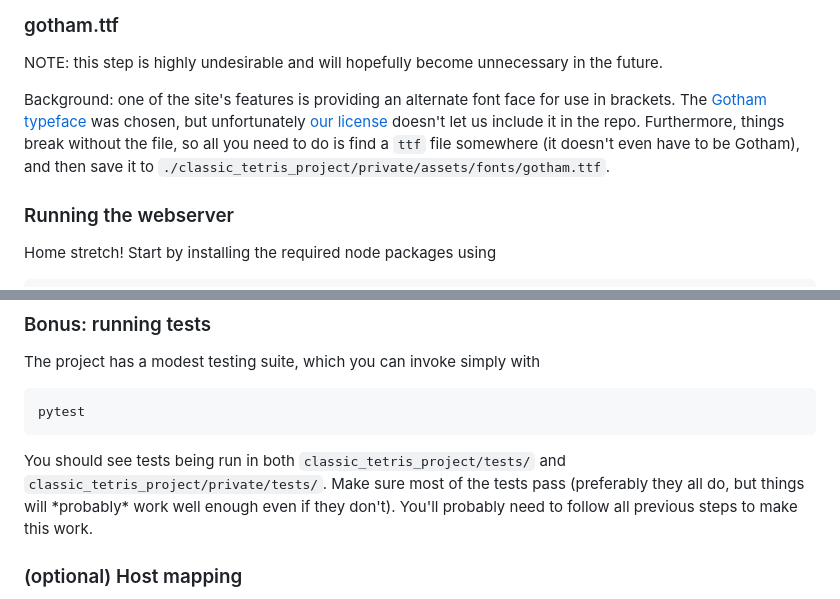
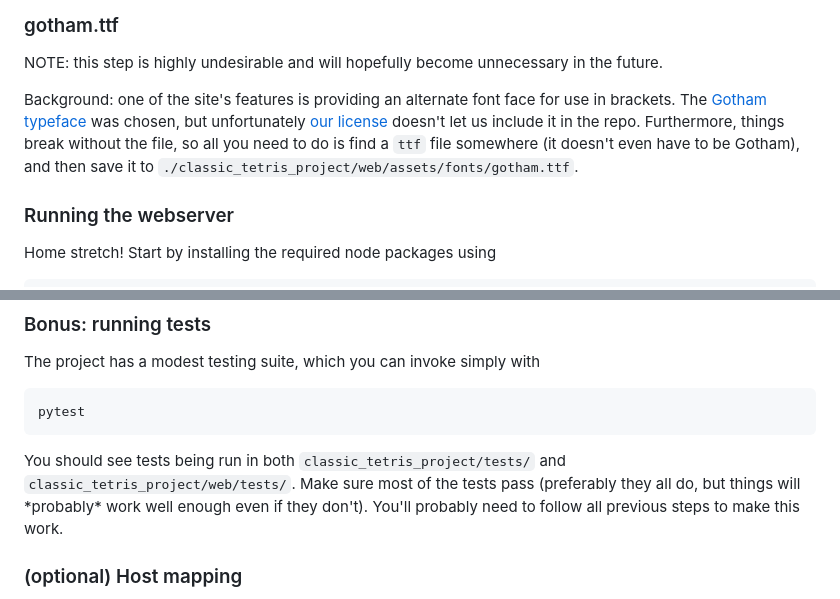
Before and after one commit to professor-l/classic-tetris-project, a Markdown page: docs/SETUP_WEB.md, 2 parts joined by grey strips. Drawn GitHub-style.

````diff
--- a/docs/SETUP_WEB.md
+++ b/docs/SETUP_WEB.md
@@ -34,7 +34,7 @@ python manage.py createsuperuser
 
 NOTE: this step is highly undesirable and will hopefully become unnecessary in the future.
 
-Background: one of the site's features is providing an alternate font face for use in brackets. The [Gotham typeface](https://typography.com/fonts/gotham/overview) was chosen, but unfortunately [our license](/LICENSE) doesn't let us include it in the repo. Furthermore, things break without the file, so all you need to do is find a `ttf` file somewhere (it doesn't even have to be Gotham), and then save it to `./classic_tetris_project/private/assets/fonts/gotham.ttf`.
+Background: one of the site's features is providing an alternate font face for use in brackets. The [Gotham typeface](https://typography.com/fonts/gotham/overview) was chosen, but unfortunately [our license](/LICENSE) doesn't let us include it in the repo. Furthermore, things break without the file, so all you need to do is find a `ttf` file somewhere (it doesn't even have to be Gotham), and then save it to `./classic_tetris_project/web/assets/fonts/gotham.ttf`.
 
 ### Running the webserver
 
@@ -60,7 +60,7 @@ The project has a modest testing suite, which you can invoke simply with
 ```bash
 pytest
 ```
-You should see tests being run in both `classic_tetris_project/tests/` and `classic_tetris_project/private/tests/`. Make sure most of the tests pass (preferably they all do, but things will \*probably* work well enough even if they don't). You'll probably need to follow all previous steps to make this work.
+You should see tests being run in both `classic_tetris_project/tests/` and `classic_tetris_project/web/tests/`. Make sure most of the tests pass (preferably they all do, but things will \*probably* work well enough even if they don't). You'll probably need to follow all previous steps to make this work.
 
 ### (optional) Host mapping
 
````
Also changed, not shown: docs/ARCHITECTURE.md (+5 -3 lines).
